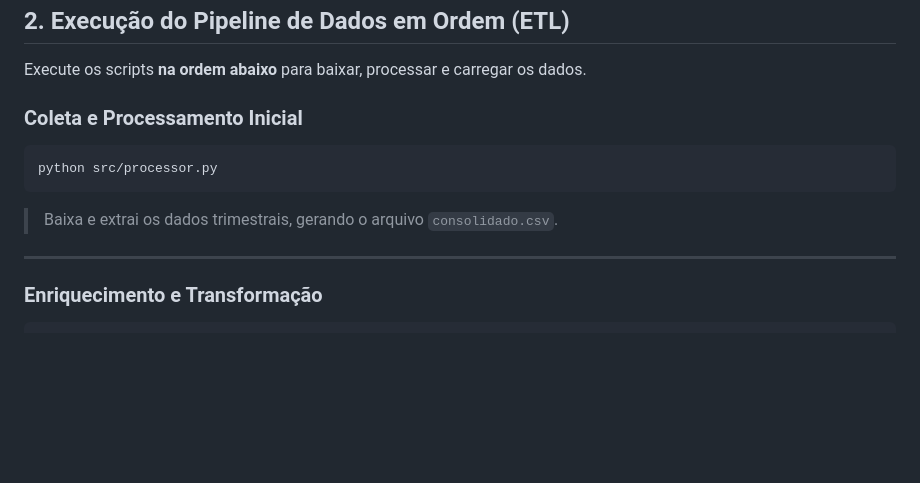
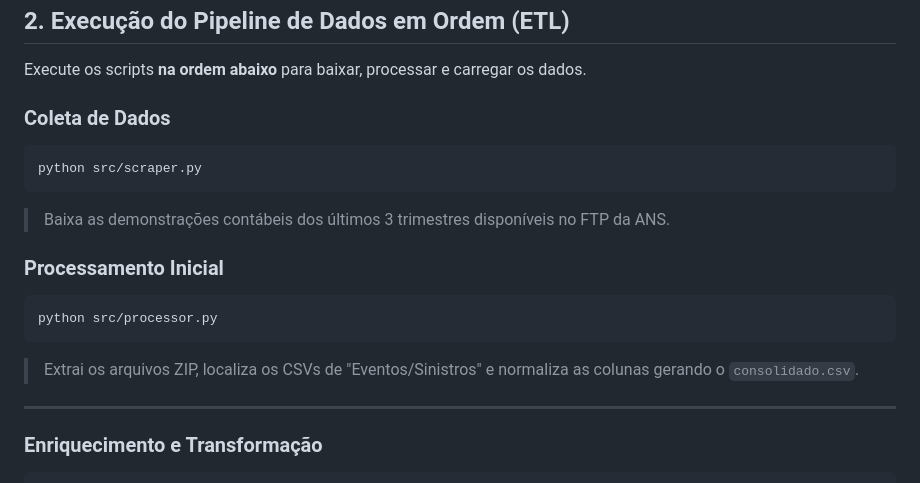
Before and after one commit to Lukasdevoli/Teste_Lucas_Intuitive, a Markdown page: README.md, the part around the change. GitHub-like rendering; blank space fills up the shorter version.

Commit message:
doc: Organizando e inserindo informações essenciais

````diff
--- a/README.md
+++ b/README.md
@@ -29,13 +29,21 @@ pip install flask flask-cors pandas requests beautifulsoup4 openpyxl
 
 Execute os scripts **na ordem abaixo** para baixar, processar e carregar os dados.
 
-### Coleta e Processamento Inicial
+### Coleta de Dados
+
+```bash
+python src/scraper.py
+```
+
+> Baixa as demonstrações contábeis dos últimos 3 trimestres disponíveis no FTP da ANS.
+
+### Processamento Inicial
 
 ```bash
 python src/processor.py
 ```
 
-> Baixa e extrai os dados trimestrais, gerando o arquivo `consolidado.csv`.
+> Extrai os arquivos ZIP, localiza os CSVs de "Eventos/Sinistros" e normaliza as colunas gerando o `consolidado.csv`.
 
 ---
 
````
